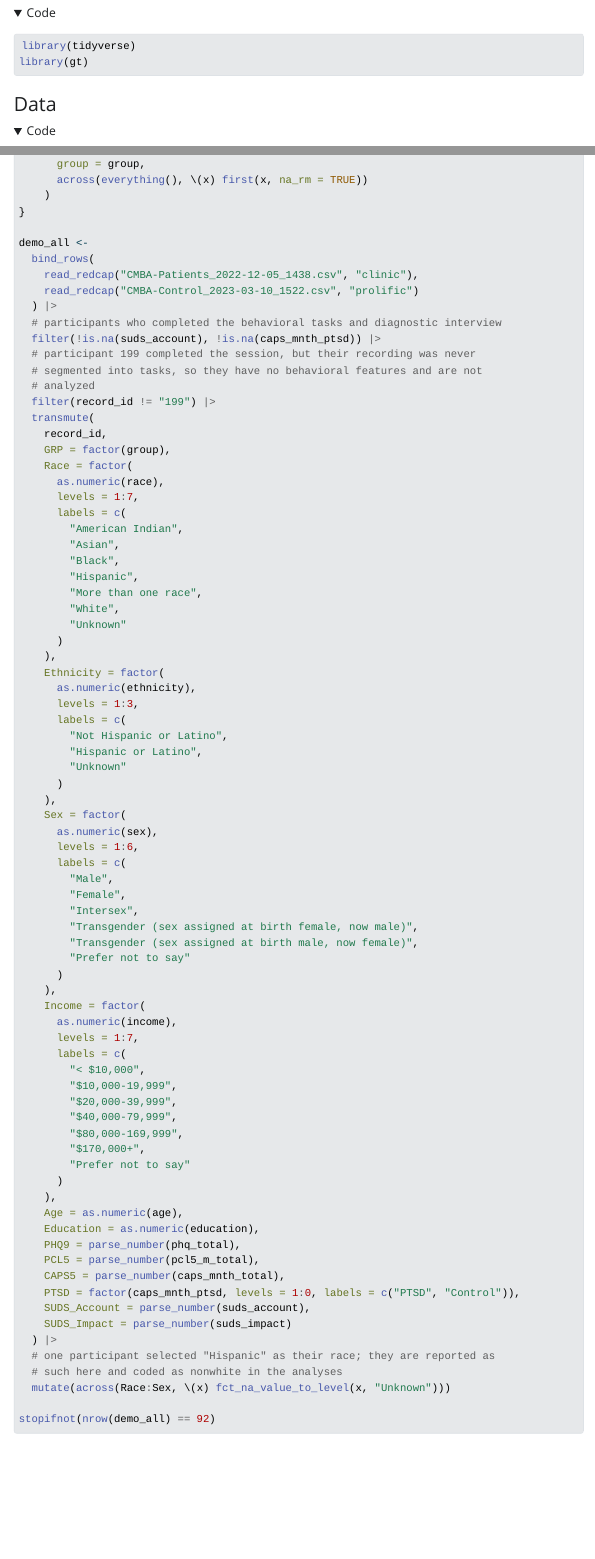
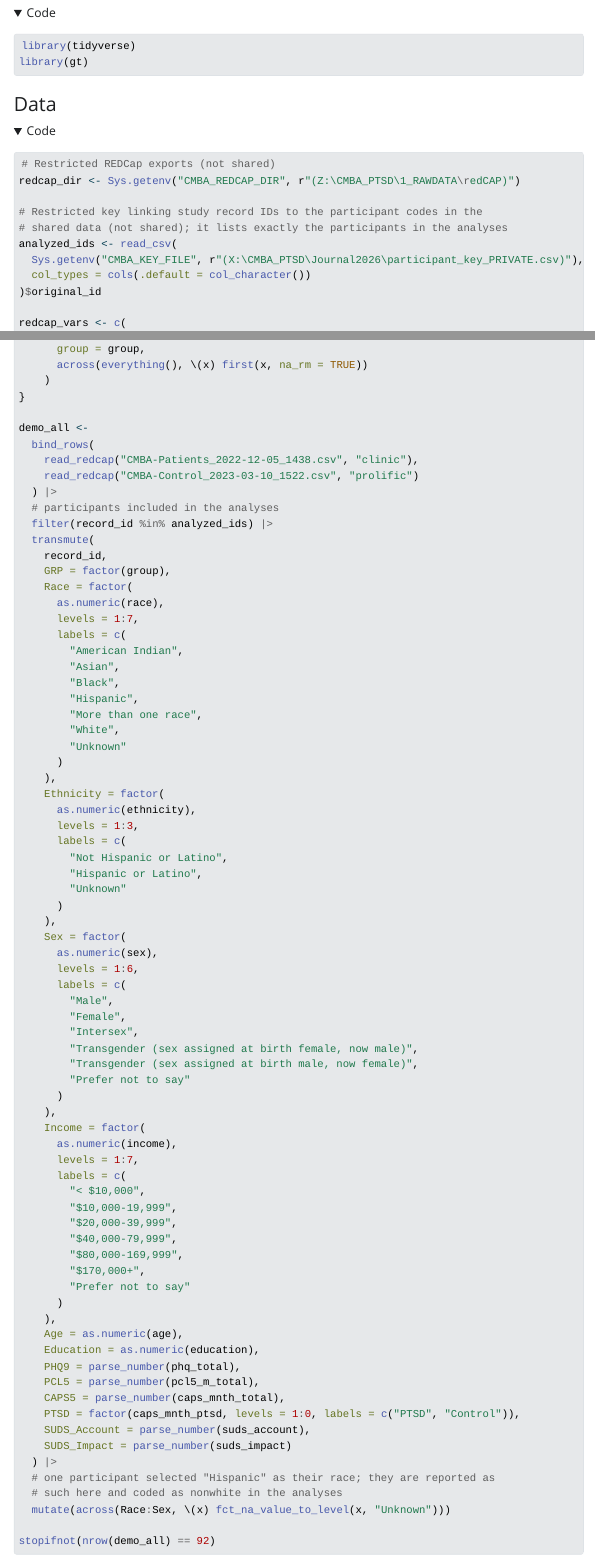
Before and after one commit to jmgirard/pilot-ptsd-markers, a Quarto document (docs/src/demographics.qmd): the page in a window 1100 px wide, from 410 px down, and a second part further down, joined at a grey line. The pictures show the output file analyses/demographics.html that the author committed with the source, opened offline; folded parts are opened; Quarto's library style sheets are replaced by a plain one without menus; long lines of code are wrapped.

Commit message:
Restrict Table 1 to analyzed participants via the restricted ID key
Avoids hard-coding an excluded participant's study record number in public
code and guarantees Table 1 describes the same participants as the models.

Co-Authored-By: Claude Opus 5.5 <noreply@anthropic.com>

```diff
--- a/docs/src/demographics.qmd
+++ b/docs/src/demographics.qmd
@@ -32,6 +32,13 @@ library(gt)
 # Restricted REDCap exports (not shared)
 redcap_dir <- Sys.getenv("CMBA_REDCAP_DIR", r"(Z:\CMBA_PTSD\1_RAWDATA\redCAP)")
 
+# Restricted key linking study record IDs to the participant codes in the
+# shared data (not shared); it lists exactly the participants in the analyses
+analyzed_ids <- read_csv(
+  Sys.getenv("CMBA_KEY_FILE", r"(X:\CMBA_PTSD\Journal2026\participant_key_PRIVATE.csv)"),
+  col_types = cols(.default = col_character())
+)$original_id
+
 redcap_vars <- c(
   "record_id", "race", "ethnicity", "sex", "age", "income", "education",
   "phq_total", "pcl5_m_total", "caps_mnth_total", "caps_mnth_ptsd",
@@ -56,12 +63,8 @@ demo_all <-
     read_redcap("CMBA-Patients_2022-12-05_1438.csv", "clinic"),
     read_redcap("CMBA-Control_2023-03-10_1522.csv", "prolific")
   ) |>
-  # participants who completed the behavioral tasks and diagnostic interview
-  filter(!is.na(suds_account), !is.na(caps_mnth_ptsd)) |>
-  # participant 199 completed the session, but their recording was never
-  # segmented into tasks, so they have no behavioral features and are not
-  # analyzed
-  filter(record_id != "199") |>
+  # participants included in the analyses
+  filter(record_id %in% analyzed_ids) |>
   transmute(
     record_id,
     GRP = factor(group),
```
Also changed, not shown: src/demographics.qmd (+9 -6 lines), analyses/demographics.html, 1 other file.
